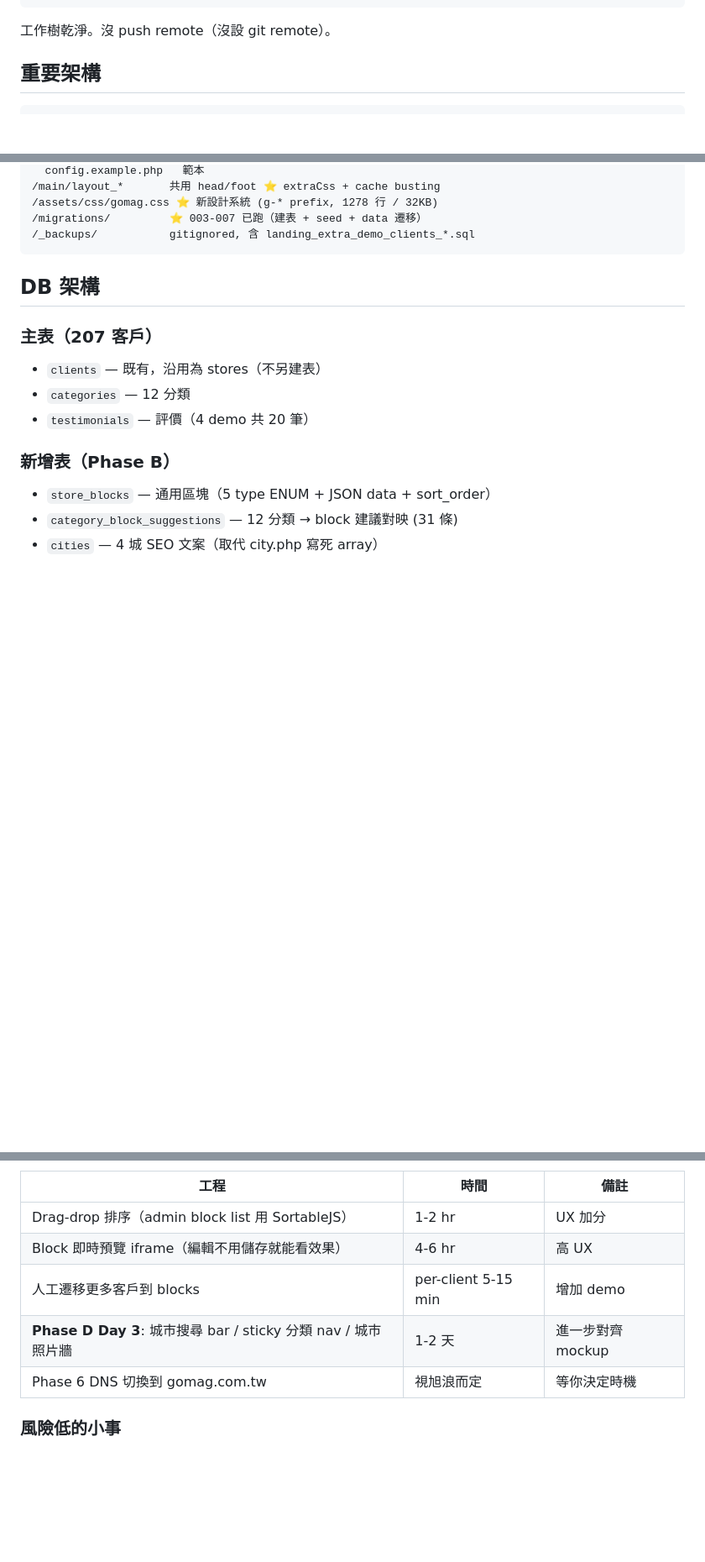
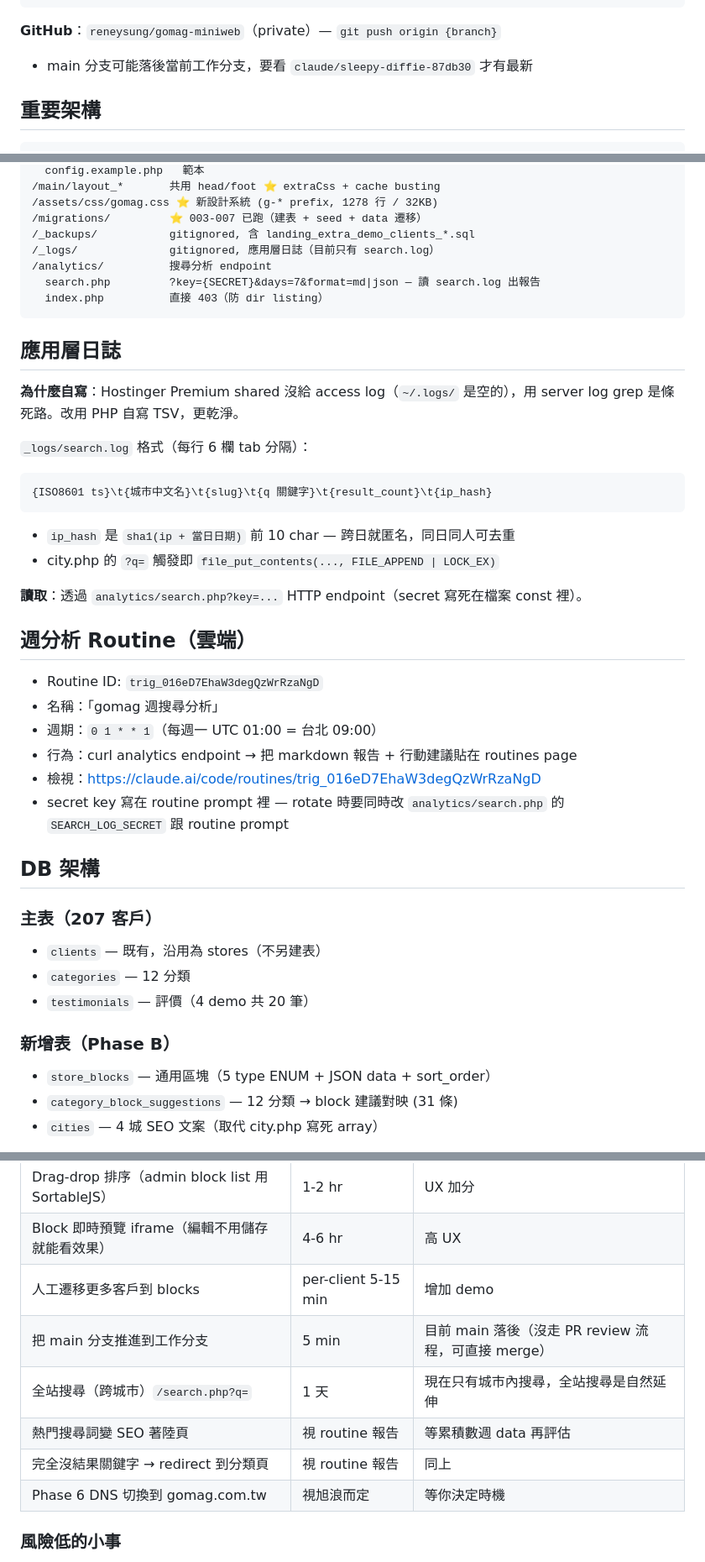
Before and after one commit to reneysung/gomag-miniweb, a Markdown page: CLAUDE.md, 3 parts joined by grey strips. Shown at 84% size. Rendered like a GitHub page; blank space fills up the shorter version.

Commit message:
docs: 更新 CLAUDE.md 反映 D Day 3 + 3.1 + 新基建
- 應用層日誌規格（_logs/search.log TSV 格式 + ip_hash 機制）
- analytics endpoint 路徑 / 介面參數
- 週分析 Routine 設定 + ID + 維護注意事項
- GitHub repo 上線（reneysung/gomag-miniweb）
- 設計系統元件清單補上 Cat Pill Nav / Hero Search / Search Banner / Explore Cards
- 待辦清單清掉已完成項，加上下一階段候選

Co-Authored-By: Claude Opus 4.7 (1M context) <noreply@anthropic.com>

````diff
--- a/CLAUDE.md
+++ b/CLAUDE.md
@@ -46,7 +46,8 @@ c1b5600 feat: Sticky sidebar 聯絡卡 + Reviews summary 五星分布條
 c7cf5e3 Initial commit + Phase A: gomag design system foundation
 ```
 
-工作樹乾淨。沒 push remote（沒設 git remote）。
+**GitHub**：`reneysung/gomag-miniweb`（private）— `git push origin {branch}`
+- main 分支可能落後當前工作分支，要看 `claude/sleepy-diffie-87db30` 才有最新
 
 ## 重要架構
 
@@ -73,7 +74,33 @@ c7cf5e3 Initial commit + Phase A: gomag design system foundation
 /assets/css/gomag.css ⭐ 新設計系統 (g-* prefix, 1278 行 / 32KB)
 /migrations/         ⭐ 003-007 已跑（建表 + seed + data 遷移）
 /_backups/           gitignored, 含 landing_extra_demo_clients_*.sql
+/_logs/              gitignored, 應用層日誌（目前只有 search.log）
+/analytics/          搜尋分析 endpoint
+  search.php         ?key={SECRET}&days=7&format=md|json — 讀 search.log 出報告
+  index.php          直接 403（防 dir listing）
 ```
+
+## 應用層日誌
+
+**為什麼自寫**：Hostinger Premium shared 沒給 access log（`~/.logs/` 是空的），用 server log grep 是條死路。改用 PHP 自寫 TSV，更乾淨。
+
+`_logs/search.log` 格式（每行 6 欄 tab 分隔）：
+```
+{ISO8601 ts}\t{城市中文名}\t{slug}\t{q 關鍵字}\t{result_count}\t{ip_hash}
+```
+- `ip_hash` 是 `sha1(ip + 當日日期)` 前 10 char — 跨日就匿名，同日同人可去重
+- city.php 的 `?q=` 觸發即 `file_put_contents(..., FILE_APPEND | LOCK_EX)`
+
+**讀取**：透過 `analytics/search.php?key=...` HTTP endpoint（secret 寫死在檔案 const 裡）。
+
+## 週分析 Routine（雲端）
+
+- Routine ID: `trig_016eD7EhaW3degQzWrRzaNgD`
+- 名稱：「gomag 週搜尋分析」
+- 週期：`0 1 * * 1`（每週一 UTC 01:00 = 台北 09:00）
+- 行為：curl analytics endpoint → 把 markdown 報告 + 行動建議貼在 routines page
+- 檢視：https://claude.ai/code/routines/trig_016eD7EhaW3degQzWrRzaNgD
+- secret key 寫在 routine prompt 裡 — rotate 時要同時改 `analytics/search.php` 的 `SEARCH_LOG_SECRET` 跟 routine prompt
 
 ## DB 架構
 
@@ -174,7 +204,10 @@ taoyuan / taitung / pingtung / hsinchu / yilan / hualien
 | Drag-drop 排序（admin block list 用 SortableJS）| 1-2 hr | UX 加分 |
 | Block 即時預覽 iframe（編輯不用儲存就能看效果）| 4-6 hr | 高 UX |
 | 人工遷移更多客戶到 blocks | per-client 5-15 min | 增加 demo |
-| **Phase D Day 3**: 城市搜尋 bar / sticky 分類 nav / 城市照片牆 | 1-2 天 | 進一步對齊 mockup |
+| 把 main 分支推進到工作分支 | 5 min | 目前 main 落後（沒走 PR review 流程，可直接 merge） |
+| 全站搜尋（跨城市）`/search.php?q=` | 1 天 | 現在只有城市內搜尋，全站搜尋是自然延伸 |
+| 熱門搜尋詞變 SEO 著陸頁 | 視 routine 報告 | 等累積數週 data 再評估 |
+| 完全沒結果關鍵字 → redirect 到分類頁 | 視 routine 報告 | 同上 |
 | Phase 6 DNS 切換到 gomag.com.tw | 視旭浪而定 | 等你決定時機 |
 
 ### 風險低的小事
````
Also changed, not shown: other parts of CLAUDE.md (+5 -2 lines).
